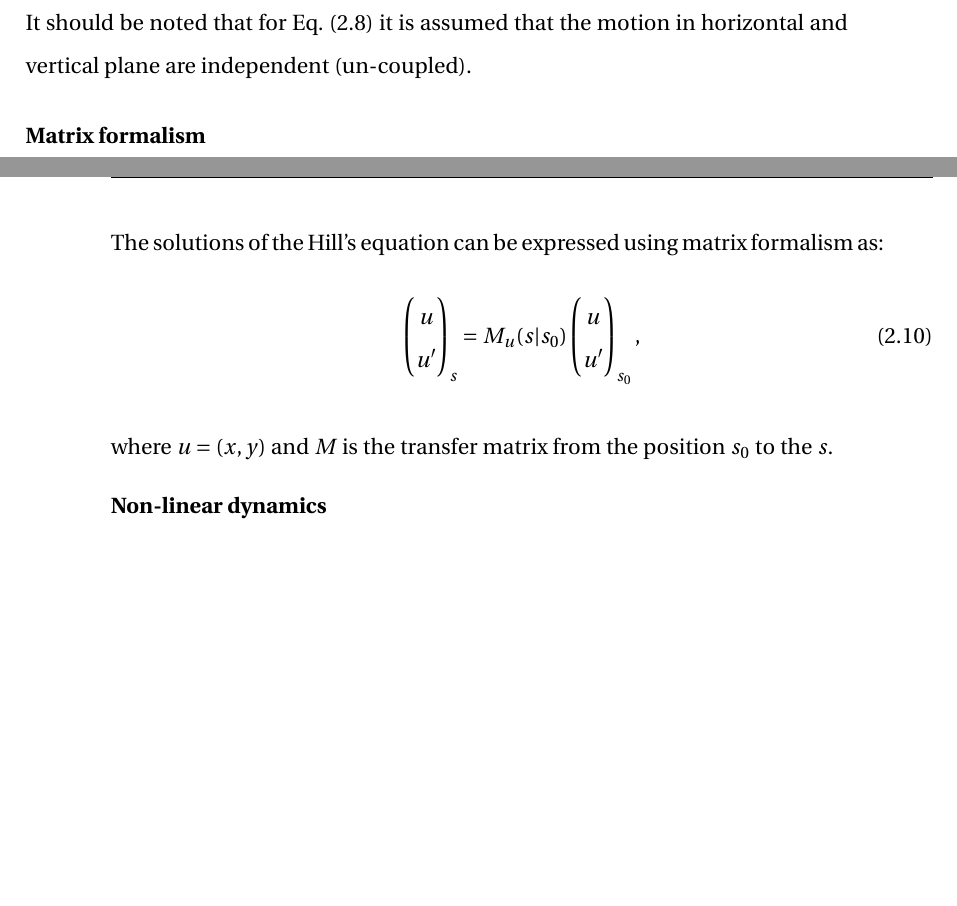
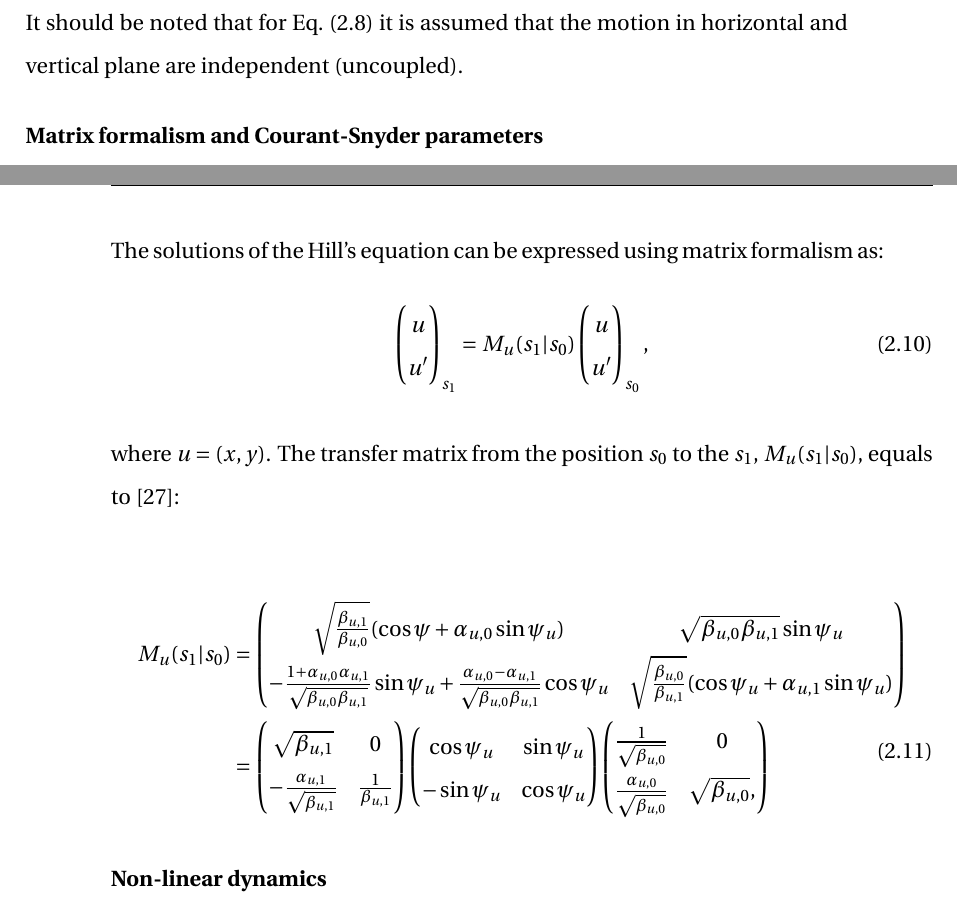
Before and after one commit to natriant/PhD_thesis, a LaTeX thesis (main.tex, which reads chapters/chapter02.tex): two parts of pages 34 and 35 of 118 before the commit and two parts of pages 34 and 35 of 119 after it, joined at a grey line, cut so that both start at the same text, the shorter picture padded with empty space. Compiled offline with pdfLaTeX.

Commit message:
linear transfer map

```diff
--- a/chapters/chapter02.tex
+++ b/chapters/chapter02.tex
@@ -135,21 +135,40 @@ where $u=(x,y)$ and:
     \end{dcases}
 \end{equation}
 
-It should be noted that for Eq.~\eqref{eq:Hills_equation_1} it is assumed that the motion in horizontal and vertical plane are independent (un-coupled).
+It should be noted that for Eq.~\eqref{eq:Hills_equation_1} it is assumed that the motion in horizontal and vertical plane are independent (uncoupled).
 
-\textbf{Matrix formalism}\\
+\textbf{Matrix formalism and Courant-Snyder parameters}\\
 The solutions of the Hill's equation can be expressed using matrix formalism as:
 \begin{equation}\label{eq:matrix_formalism_intro}
    \begin{pmatrix}
     u\\
     u^\prime
-    \end{pmatrix}_{s} = M_u (s |  s_0) \begin{pmatrix}
+    \end{pmatrix}_{s_1} = M_u (s_1 |  s_0) \begin{pmatrix}
     u\\
     u^\prime
     \end{pmatrix}_{s_0},
 \end{equation}
 
-where $u=(x,y)$ and $M$ is the transfer matrix from the position $s_0$ to the $s$.
+where $u=(x,y)$. The transfer matrix from the position $s_0$ to the $s_1$, $M_u (s_1 |  s_0)$, equals to~\cite{Lee:1425444}: %Eq.(2.42) lee
+
+\begin{equation}\label{eq:linear_transfer_matrix}
+    \begin{split}
+    M_u (s_1 |  s_0) &= \begin{pmatrix}
+        \sqrt{\frac{\beta_{u,1}}{\beta_{u,0}}} (\cos{\psi}+\alpha_{u,0} \sin{\psi_u}) & \sqrt{\beta_{u,0}\beta_{u,1}}\sin{\psi_u} \\
+         - \frac{1+\alpha_{u,0} \alpha_{u,1}}{\sqrt{\beta_{u,0} \beta_{u,1}}} \sin{\psi_u}+ \frac{\alpha_{u,0} - \alpha_{u,1}}{\sqrt{\beta_{u,0} \beta_{u,1}}} \cos{\psi_u} & \sqrt{\frac{\beta_{u,0}}{\beta_{u,1}}} (\cos{\psi_u}+\alpha_{u,1} \sin{\psi_u})
+        \end{pmatrix} \\
+        &=\begin{pmatrix}
+            \sqrt{\beta_{u,1}} & 0 \\
+            -\frac{\alpha_{u,1}}{\sqrt{\beta_{u,1}}}& \frac{1}{\beta_{u,1}}
+            \end{pmatrix} \begin{pmatrix}
+            \cos{\psi_u} & \sin{\psi_u} \\
+            -\sin{\psi_u}& \cos{\psi_u}
+            \end{pmatrix} \begin{pmatrix}
+            \frac{1}{\sqrt{\beta_{u,0}}} & 0 \\
+            \frac{\alpha_{u,0}}{\sqrt{\beta_{u,0}}}& \sqrt{\beta_{u,0}},
+            \end{pmatrix}
+    \end{split}
+\end{equation}
 
 \textbf{Non-linear dynamics}\\
 
```
